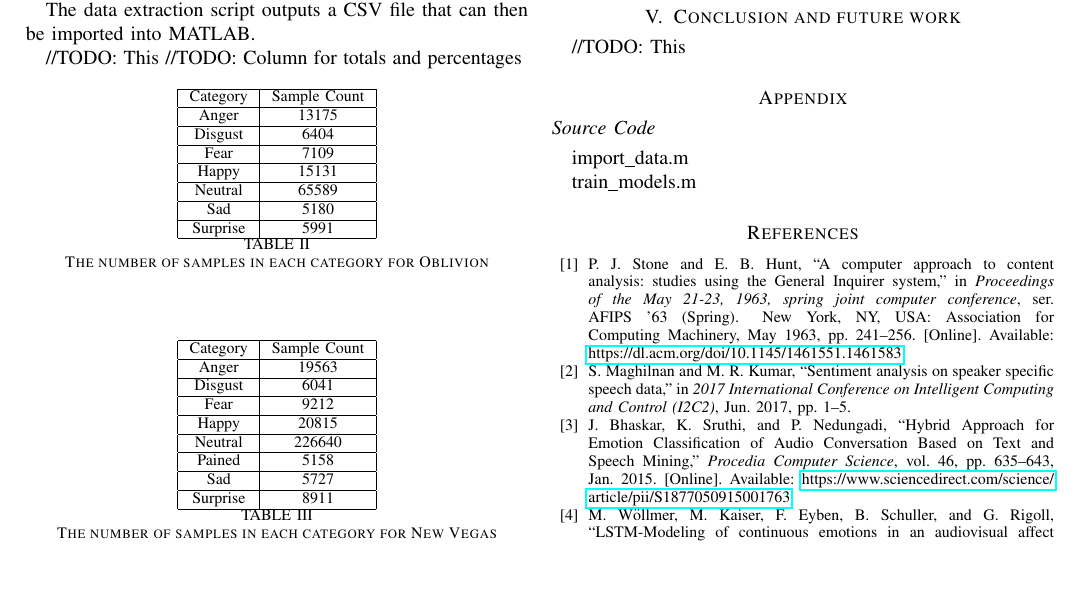
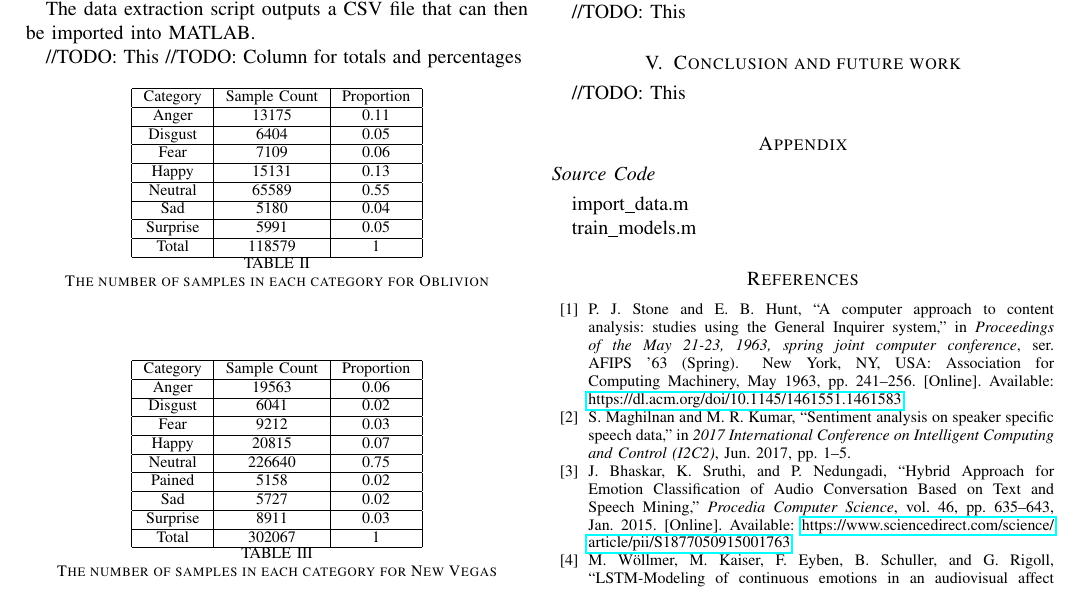
Before and after one commit to kieranknowles1/IntelligentSystemsAssignment, a LaTeX problem sheet (assignment.tex, which reads src/out/category_counts_new_vegas.csv, src/out/category_counts_oblivion.csv): part of page 3 of 3, cut so that both start at the same text, the shorter picture padded with empty space. Compiled offline with pdfLaTeX; a LaTeX package or settings file that is missing is left out.

Commit message:
Fix scripts

```diff
--- a/assignment.tex
+++ b/assignment.tex
@@ -145,11 +145,11 @@ The data extraction script outputs a CSV file that can then be imported into MAT
 //TODO: Column for totals and percentages
 \begin{table}[h]
     \begin{center}
-        \begin{tabular}{| c | c |}
+        \begin{tabular}{| c | c | c |}
             \hline
-            Category & Sample Count
+            Category & Sample Count & Proportion
             \csvreader[head to column names]{src/out/category_counts_oblivion.csv}{}%
-            {\\ \hline \Name & \Count}%
+            {\\ \hline \Name & \Count & \Proportion}%
             \\ \hline
         \end{tabular}
         \caption{The number of samples in each category for Oblivion}
@@ -159,11 +159,11 @@ The data extraction script outputs a CSV file that can then be imported into MAT
 
 \begin{table}[h]
     \begin{center}
-        \begin{tabular}{| c | c |}
+        \begin{tabular}{| c | c | c |}
             \hline
-            Category & Sample Count
+            Category & Sample Count & Proportion
             \csvreader[head to column names]{src/out/category_counts_new_vegas.csv}{}%
-            {\\ \hline \Name & \Count}%
+            {\\ \hline \Name & \Count & \Proportion}%
             \\ \hline
         \end{tabular}
         \caption{The number of samples in each category for New Vegas}
--- a/src/out/category_counts_new_vegas.csv
+++ b/src/out/category_counts_new_vegas.csv
@@ -9,0 +2,9 @@ Surprise,8911
+Anger,19563,0.06
+Disgust,6041,0.02
+Fear,9212,0.03
+Happy,20815,0.07
+Neutral,226640,0.75
+Pained,5158,0.02
+Sad,5727,0.02
+Surprise,8911,0.03
+Total,302067,1
--- a/src/out/category_counts_oblivion.csv
+++ b/src/out/category_counts_oblivion.csv
@@ -8,0 +2,8 @@ Surprise,5991
+Anger,13175,0.11
+Disgust,6404,0.05
+Fear,7109,0.06
+Happy,15131,0.13
+Neutral,65589,0.55
+Sad,5180,0.04
+Surprise,5991,0.05
+Total,118579,1
```
Also changed, not shown: src/out/category_counts_new_vegas.csv (10 more changed lines), src/out/category_counts_oblivion.csv (9 more changed lines), 3 other files.
